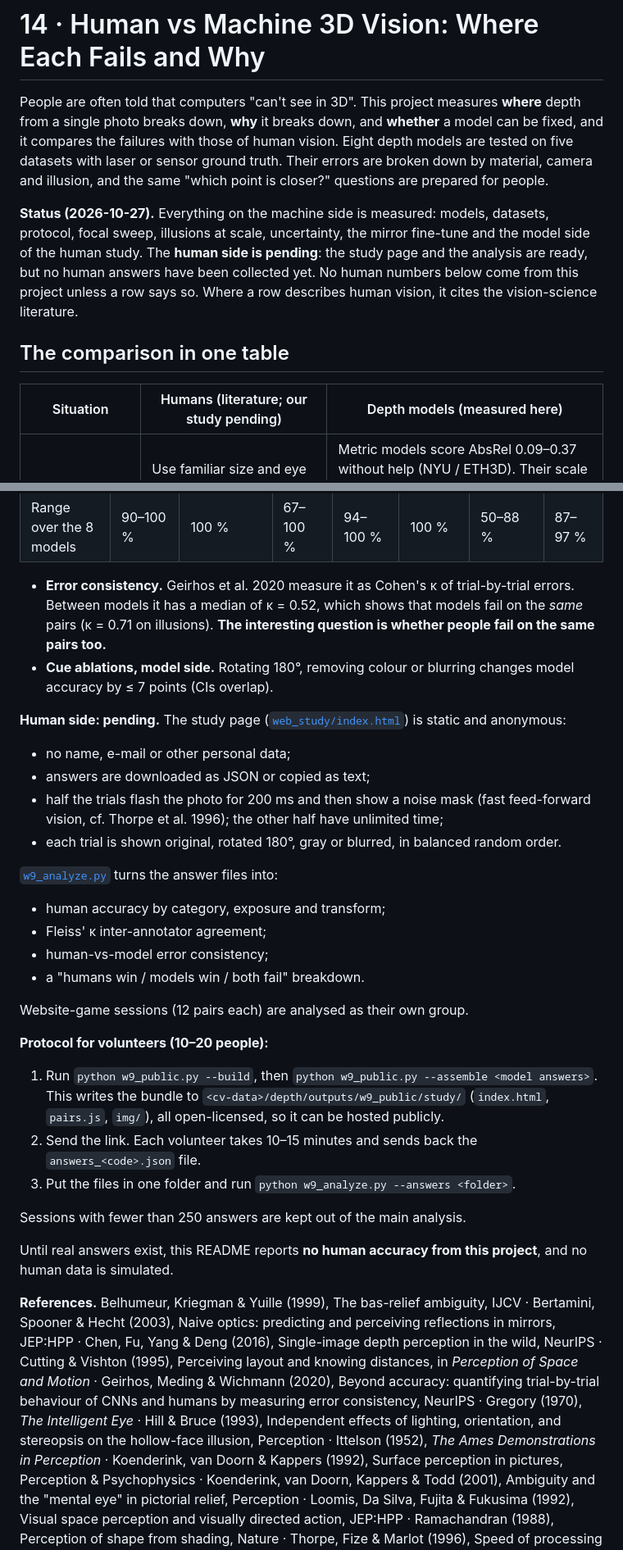
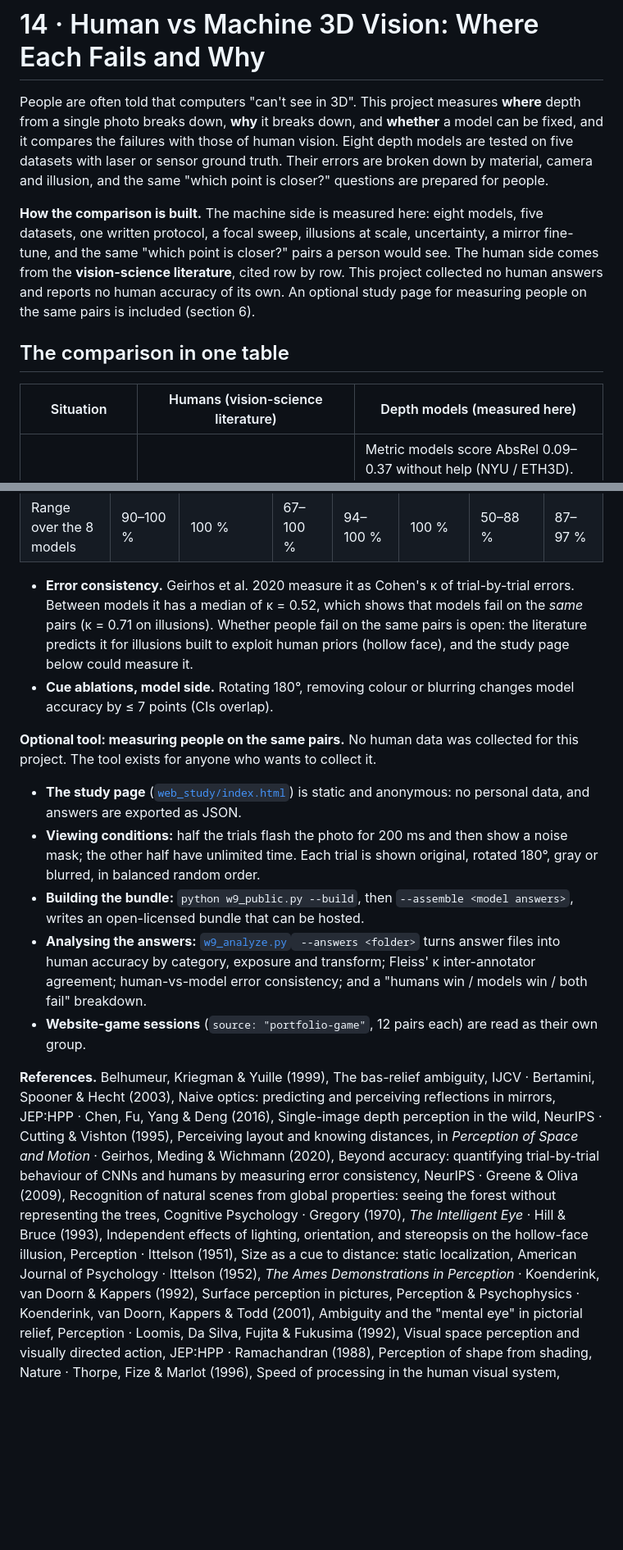
Before and after one commit to yandouziyassine/COMPUTER-VISION-PROJECT-LIBRARY, a Markdown page: 14-monocular-depth-3d/README.md, 2 parts joined by grey strips. Shown at 82% size. GitHub-like rendering; blank space fills up the shorter version.

Commit message:
14 README: human side from the vision-science literature (no volunteer study); study page described as an optional tool
Adds forced-perspective / familiar-size and brief-glance rows with citations (Ittelson 1951, Thorpe 1996,
Greene & Oliva 2009). No human numbers added.

Co-Authored-By: Claude Opus 5.5 <noreply@anthropic.com>

```diff
--- a/14-monocular-depth-3d/README.md
+++ b/14-monocular-depth-3d/README.md
@@ -6,15 +6,15 @@ with those of human vision. Eight depth models are tested on five datasets with
 errors are broken down by material, camera and illusion, and the same "which point is closer?" questions are
 prepared for people.
 
-**Status (2026-10-27).** Everything on the machine side is measured: models, datasets, protocol, focal sweep,
-illusions at scale, uncertainty, the mirror fine-tune and the model side of the human study. The **human side is
-pending**: the study page and the analysis are ready, but no human answers have been collected yet. No human
-numbers below come from this project unless a row says so. Where a row describes human vision, it cites the
-vision-science literature.
+**How the comparison is built.** The machine side is measured here: eight models, five datasets, one written
+protocol, a focal sweep, illusions at scale, uncertainty, a mirror fine-tune, and the same "which point is closer?"
+pairs a person would see. The human side comes from the **vision-science literature**, cited row by row. This
+project collected no human answers and reports no human accuracy of its own. An optional study page for measuring
+people on the same pairs is included (section 6).
 
 ## The comparison in one table
 
-| Situation | Humans (literature; our study pending) | Depth models (measured here) |
+| Situation | Humans (vision-science literature) | Depth models (measured here) |
 |---|---|---|
 | **Absolute size and distance from one photo** | Use familiar size and eye height. Distances are compressed beyond a few metres (Loomis et al. 1992; Cutting & Vishton 1995) | Metric models score AbsRel 0.09–0.37 without help (NYU / ETH3D). Their scale follows the camera they assume: tell Depth Pro the wrong focal length and depth scales with it (×2.2 at half the focal); DA-V2 Metric has no camera input and is off by ×2.07 → ×0.60 across a 4× zoom (W5) |
 | **Layout up to scale (which is nearer)** | Pictorial relief is recovered only up to an affine / bas-relief ambiguity (Koenderink et al. 1992, 2001; Belhumeur et al. 1999) | Ordinary surfaces: 90–100 % correct on ordinal pairs (W9). Relative depth within 4–6 % AbsRel of the sensor / laser on NYU and iBims-1 (W3) |
@@ -232,44 +234,31 @@ fooled by posters, consistent with W7. On illusions they score 50–88 %.
 | Range over the 8 models | 90–100 % | 100 % | 67–100 % | 94–100 % | 100 % | 50–88 % | 87–97 % |
 
 - **Error consistency.** Geirhos et al. 2020 measure it as Cohen's κ of trial-by-trial errors. Between models it
-  has a median of κ = 0.52, which shows that models fail on the *same* pairs (κ = 0.71 on illusions). **The interesting question is whether people fail on the same pairs too.**
+  has a median of κ = 0.52, which shows that models fail on the *same* pairs (κ = 0.71 on illusions). Whether people fail on the same pairs is open: the literature predicts it for illusions built to exploit human priors (hollow face), and the study page below could measure it.
 - **Cue ablations, model side.** Rotating 180°, removing colour or blurring changes model accuracy by ≤ 7 points
   (CIs overlap).
 
-**Human side: pending.** The study page ([`web_study/index.html`](web_study/index.html)) is static and anonymous:
-- no name, e-mail or other personal data;
-- answers are downloaded as JSON or copied as text;
-- half the trials flash the photo for 200 ms and then show a noise mask (fast feed-forward vision, cf. Thorpe et al.
-  1996); the other half have unlimited time;
-- each trial is shown original, rotated 180°, gray or blurred, in balanced random order.
-
-[`w9_analyze.py`](w9_analyze.py) turns the answer files into:
-- human accuracy by category, exposure and transform;
-- Fleiss' κ inter-annotator agreement;
-- human-vs-model error consistency;
-- a "humans win / models win / both fail" breakdown.
-
-Website-game sessions (12 pairs each) are analysed as their own group.
-
-**Protocol for volunteers (10–20 people):**
-1. Run `python w9_public.py --build`, then `python w9_public.py --assemble <model answers>`. This writes the bundle
-   to `<cv-data>/depth/outputs/w9_public/study/` (`index.html`, `pairs.js`, `img/`), all open-licensed, so it can be
-   hosted publicly.
-2. Send the link. Each volunteer takes 10–15 minutes and sends back the `answers_<code>.json` file.
-3. Put the files in one folder and run `python w9_analyze.py --answers <folder>`.
-
-Sessions with fewer than 250 answers are kept out of the main analysis.
-
-Until real answers exist, this README reports **no human accuracy from this project**, and no human data is
-simulated.
+**Optional tool: measuring people on the same pairs.** No human data was collected for this project. The tool
+exists for anyone who wants to collect it.
+- **The study page** ([`web_study/index.html`](web_study/index.html)) is static and anonymous: no personal data,
+  and answers are exported as JSON.
+- **Viewing conditions:** half the trials flash the photo for 200 ms and then show a noise mask; the other half have
+  unlimited time. Each trial is shown original, rotated 180°, gray or blurred, in balanced random order.
+- **Building the bundle:** `python w9_public.py --build`, then `--assemble <model answers>`, writes an open-licensed
+  bundle that can be hosted.
+- **Analysing the answers:** [`w9_analyze.py`](w9_analyze.py)` --answers <folder>` turns answer files into human
+  accuracy by category, exposure and transform; Fleiss' κ inter-annotator agreement; human-vs-model error
+  consistency; and a "humans win / models win / both fail" breakdown.
+- **Website-game sessions** (`source: "portfolio-game"`, 12 pairs each) are read as their own group.
 
 **References.** Belhumeur, Kriegman & Yuille (1999), The bas-relief ambiguity, IJCV · Bertamini, Spooner & Hecht
 (2003), Naive optics: predicting and perceiving reflections in mirrors, JEP:HPP · Chen, Fu, Yang & Deng (2016),
 Single-image depth perception in the wild, NeurIPS · Cutting & Vishton (1995), Perceiving layout and knowing
 distances, in *Perception of Space and Motion* · Geirhos, Meding & Wichmann (2020), Beyond accuracy: quantifying
-trial-by-trial behaviour of CNNs and humans by measuring error consistency, NeurIPS · Gregory (1970), *The
-Intelligent Eye* · Hill & Bruce (1993), Independent effects of lighting, orientation, and stereopsis on the
-hollow-face illusion, Perception · Ittelson (1952), *The Ames Demonstrations in Perception* · Koenderink, van Doorn &
+trial-by-trial behaviour of CNNs and humans by measuring error consistency, NeurIPS · Greene & Oliva (2009), Recognition of natural scenes from global properties: seeing the
+forest without representing the trees, Cognitive Psychology · Gregory (1970), *The Intelligent Eye* · Hill & Bruce (1993), Independent effects of lighting, orientation, and stereopsis on the
+hollow-face illusion, Perception · Ittelson (1951), Size as a cue to distance: static
+localization, American Journal of Psychology · Ittelson (1952), *The Ames Demonstrations in Perception* · Koenderink, van Doorn &
 Kappers (1992), Surface perception in pictures, Perception & Psychophysics · Koenderink, van Doorn, Kappers & Todd
 (2001), Ambiguity and the "mental eye" in pictorial relief, Perception · Loomis, Da Silva, Fujita & Fukusima (1992),
 Visual space perception and visually directed action, JEP:HPP · Ramachandran (1988), Perception of shape from
```
Also changed, not shown: other parts of 14-monocular-depth-3d/README.md (+2 -1 lines).
